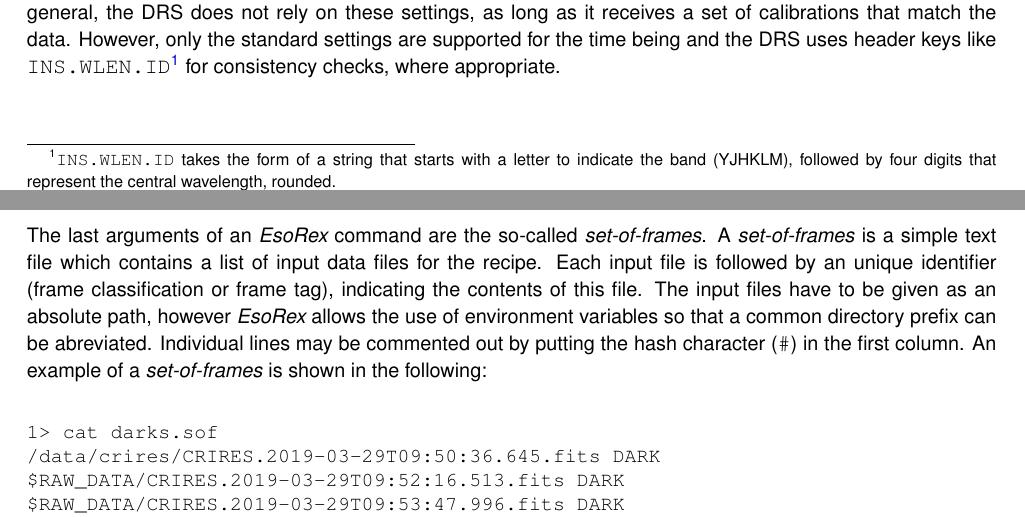
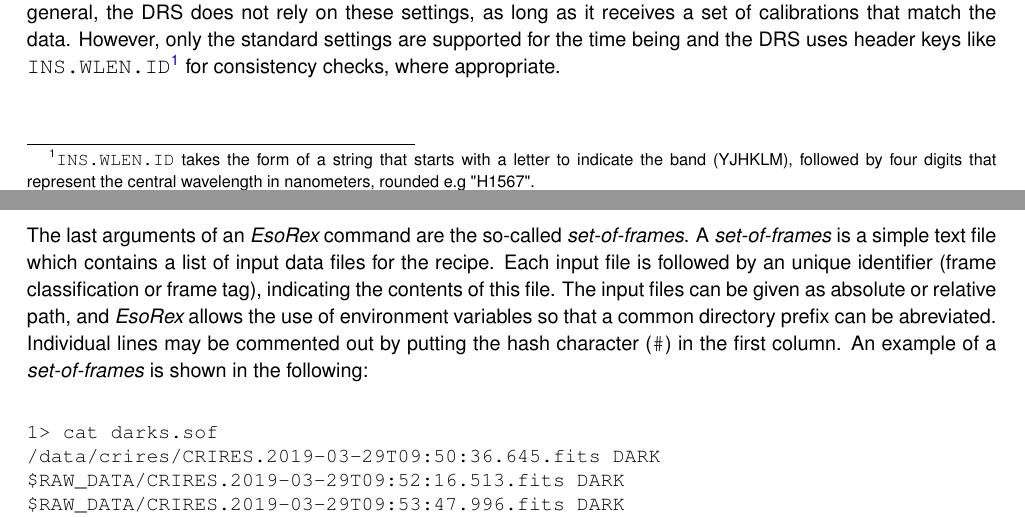
Before and after one commit to ivh/cr2rem, a LaTeX document (manual/cr2res-pipeline-manual.tex, which reads manual/cr2res_instrument.tex, manual/cr2res_quickstart.tex): two parts of pages 14 and 26 of 104, joined at a grey line, cut so that both start at the same text. Compiled offline with pdfLaTeX.

Commit message:
minor changes and typos

```diff
--- a/manual/cr2res_instrument.tex
+++ b/manual/cr2res_instrument.tex
@@ -50,7 +50,7 @@ of calibrations that match the data. However, only the standard settings are
 supported for the time being and the DRS uses header keys like
 \texttt{INS.WLEN.ID}\footnote{\texttt{INS.WLEN.ID} takes the form of a string
 that starts with a letter to indicate the band (YJHKLM), followed by four digits
-that represent the central wavelength, rounded.} for consistency checks, where
+that represent the central wavelength in nanometers, rounded e.g "H1567".} for consistency checks, where
 appropriate.
 
 
--- a/manual/cr2res_quickstart.tex
+++ b/manual/cr2res_quickstart.tex
@@ -43,8 +43,8 @@ The last arguments of an \textit{\esorex{}} command are the so-called
 \textit{set-of-frames}. A \textit{set-of-frames} is a simple text file which
 contains a list of input data files for the recipe. Each input file is
 followed by an unique identifier (frame classification or frame tag),
-indicating the contents of this file. The input files have to be given as an
-absolute path, however \textit{\esorex{}} allows the use of environment variables so
+indicating the contents of this file. The input files can be given as
+absolute or relative path, and \textit{\esorex{}} allows the use of environment variables so
 that a common directory prefix can be abreviated. Individual lines may be
 commented out by putting the hash character (\texttt{\#}) in the first
 column. An example of a \textit{set-of-frames} is shown in the following:
```
Also changed, not shown: manual/cr2res_overview.tex (+2 -2 lines).
